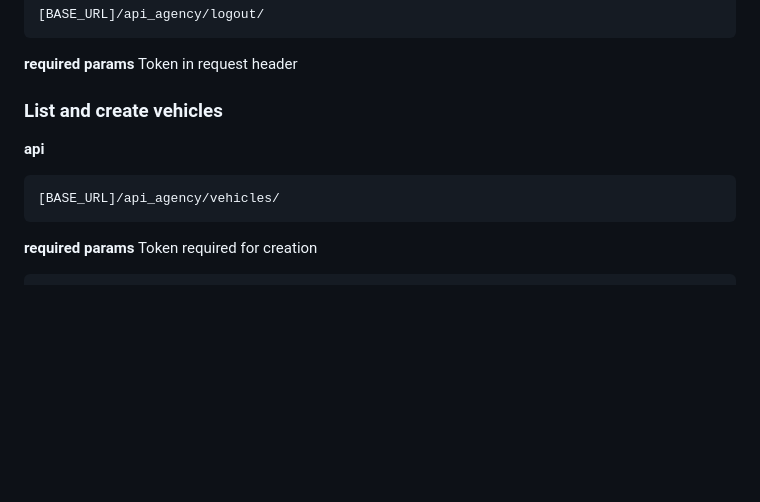
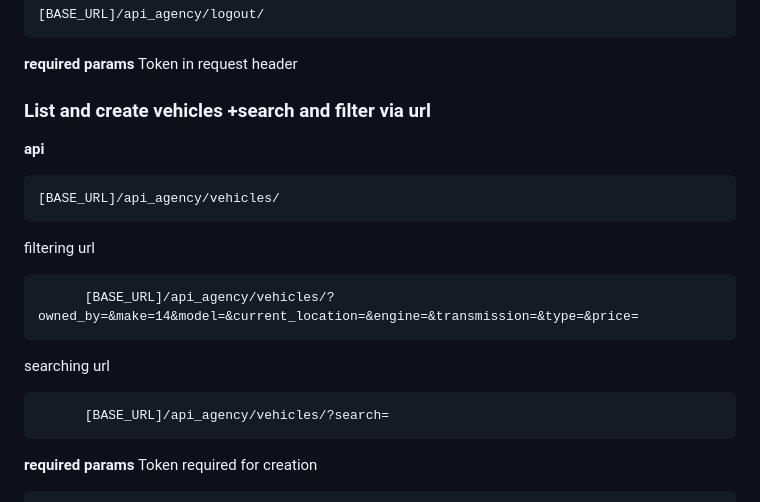
Before and after one commit to D-Y2000/Car-rental-platform, a Markdown page: README.md, the part around the change. Rendered like a GitHub page; blank space fills up the shorter version.

```diff
--- a/README.md
+++ b/README.md
@@ -138,10 +138,16 @@ Send **Post** request to:
 **required params**
     Token in request header
 
-### List and create vehicles
+### List and create vehicles +search and filter via url
 **api**
 
     [BASE_URL]/api_agency/vehicles/
+  filtering url
+
+          [BASE_URL]/api_agency/vehicles/?owned_by=&make=14&model=&current_location=&engine=&transmission=&type=&price=
+  searching url
+
+          [BASE_URL]/api_agency/vehicles/?search=
 **required params**
     Token required for creation
 
```
